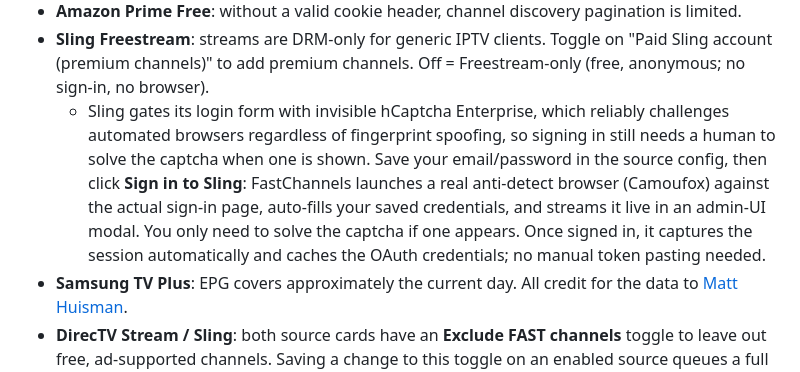
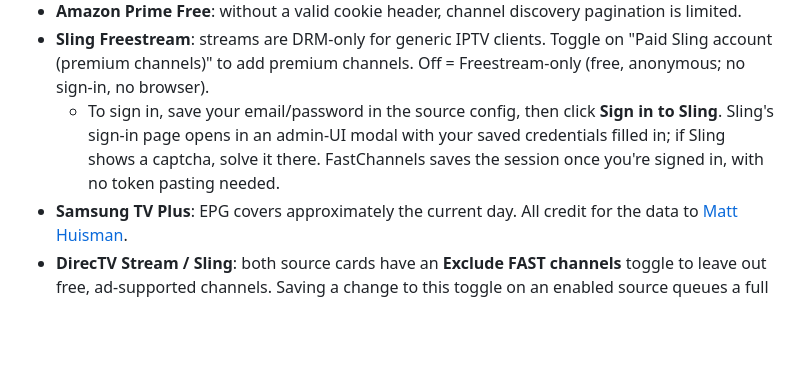
Before and after one commit to kineticman/FastChannels, a Markdown page: README.md, the part around the change. Rendered like a GitHub page; blank space fills up the shorter version.

Commit message:
README: describe Sling sign-in by its steps, not the browser tooling behind it

```diff
--- a/README.md
+++ b/README.md
@@ -371,7 +371,7 @@ Disabling a source deletes all its channels from the DB. Re-enabling and running
 - **Roku**: Cloudflare rate-limiting can cause occasional 403 errors during scraping or playback. If this happens, wait a few minutes before retrying; repeated attempts make it worse. Some channels also expose sparse future guide data, so short EPG windows are expected on those channels.
 - **Amazon Prime Free**: without a valid cookie header, channel discovery pagination is limited.
 - **Sling Freestream**: streams are DRM-only for generic IPTV clients. Toggle on "Paid Sling account (premium channels)" to add premium channels. Off = Freestream-only (free, anonymous; no sign-in, no browser).
-  - Sling gates its login form with invisible hCaptcha Enterprise, which reliably challenges automated browsers regardless of fingerprint spoofing, so signing in still needs a human to solve the captcha when one is shown. Save your email/password in the source config, then click **Sign in to Sling**: FastChannels launches a real anti-detect browser (Camoufox) against the actual sign-in page, auto-fills your saved credentials, and streams it live in an admin-UI modal. You only need to solve the captcha if one appears. Once signed in, it captures the session automatically and caches the OAuth credentials; no manual token pasting needed.
+  - To sign in, save your email/password in the source config, then click **Sign in to Sling**. Sling's sign-in page opens in an admin-UI modal with your saved credentials filled in; if Sling shows a captcha, solve it there. FastChannels saves the session once you're signed in, with no token pasting needed.
 - **Samsung TV Plus**: EPG covers approximately the current day. All credit for the data to [Matt Huisman](https://github.com/matthuisman/samsung-tvplus-for-channels).
 - **DirecTV Stream / Sling**: both source cards have an **Exclude FAST channels** toggle to leave out free, ad-supported channels. Saving a change to this toggle on an enabled source queues a full scrape. That scrape marks excluded channels inactive without waiting for the normal miss-threshold grace period, while retaining their saved settings.
 - **DirecTV Stream**: resolves Gracenote IDs from its own API first (the `externalListingId` DirecTV attaches to each channel), with community-map fallback; an HD channel with no ID of its own falls back to its SD twin's. Filters out non-streamable satellite-only lineup entries.
```
